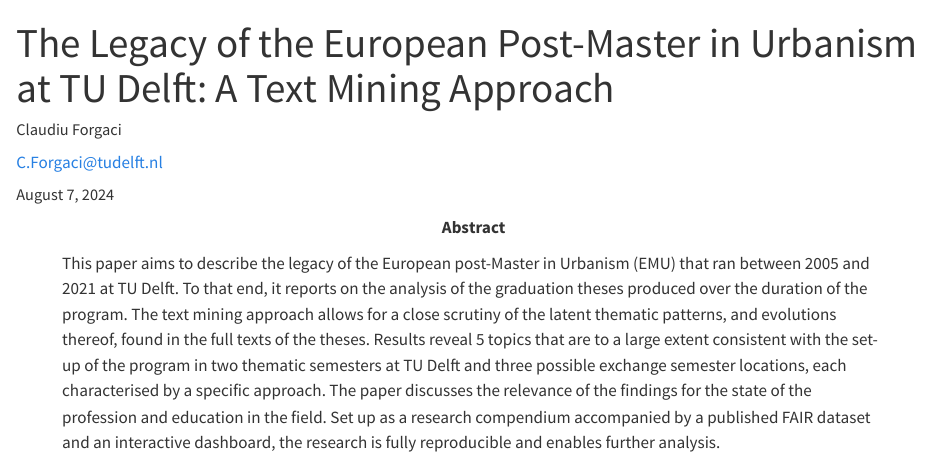
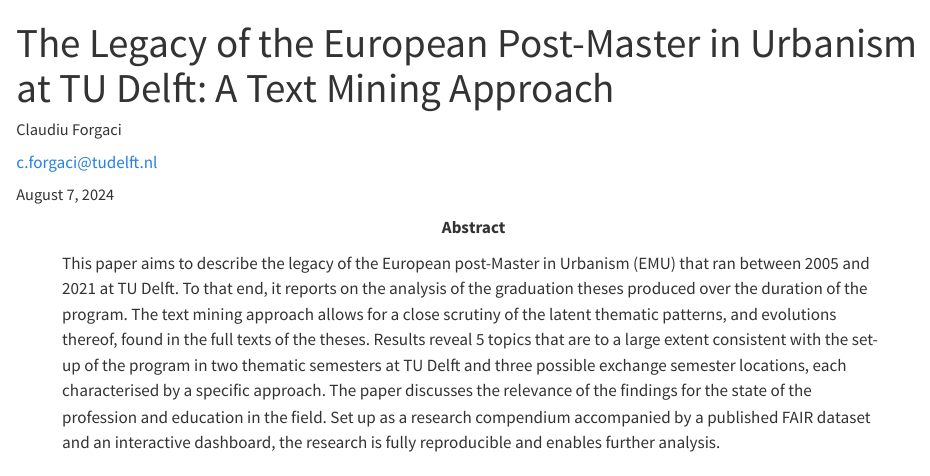
Before and after one commit to UD3-Lab/mintEMU, a Quarto document (analysis/paper/paper.qmd): the page in a window 1100 px wide, from its top. Rendered offline with R 4.5, knitr and Pandoc in place of Quarto, with nearby package versions; some code elsewhere in the file could not run offline; a font, style sheet, LaTeX package, included part or bibliography that could not be used is replaced or left out.

Commit message:
Update email in yaml header

```diff
--- a/analysis/paper/paper.qmd
+++ b/analysis/paper/paper.qmd
@@ -3,7 +3,7 @@
 author:
   - name: Claudiu Forgaci
     correspondence: "yes"
-    email: C.Forgaci@tudelft.nl
+    email: c.forgaci@tudelft.nl
     orcid: 0000-0003-3218-5102
     affiliations:
       - ref: tud
```
